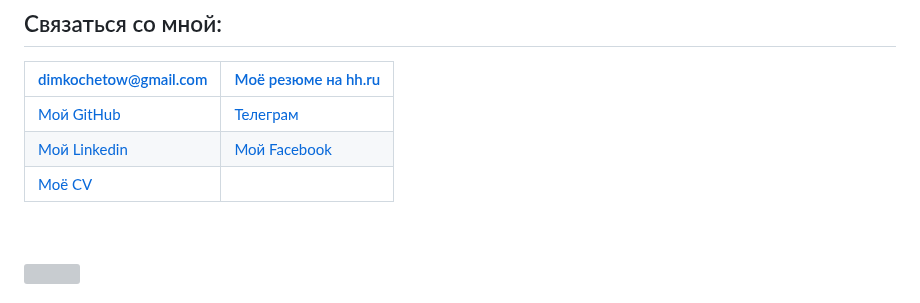
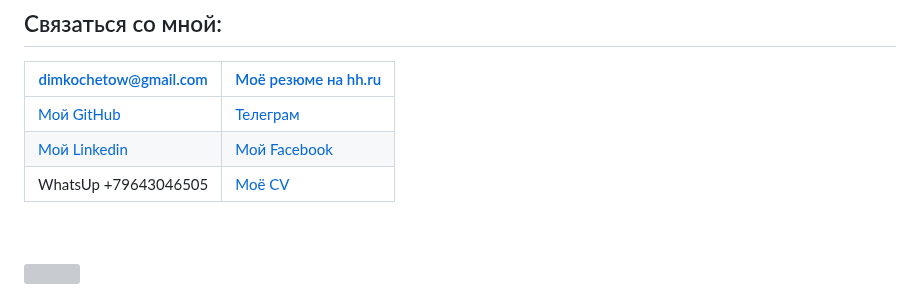
Before and after one commit to konicaRu/konicaru.github.io, a Markdown page: index.md, the part around the change. Rendered like a GitHub page; grey boxes are pictures that could not be loaded.

```diff
--- a/index.md
+++ b/index.md
@@ -7,7 +7,7 @@
 |-----------------------------------------------------------------|------------------------------------------------------------------------------------------|
 |[Мой GitHub](https://github.com/konicaRu)                        |[Телеграм](https://t.me/konica1970)                                                |
 |[Мой Linkedin](https://www.linkedin.com/in/dimkochetov/)         |[Мой Facebook](https://www.facebook.com/konica1970)                                 |
-|[Моё CV](https://konicaru.github.io/cv/)|
+|WhatsUp +79643046505|[Моё CV](https://konicaru.github.io/cv/)
 <br/>
 <br/>
 
```
